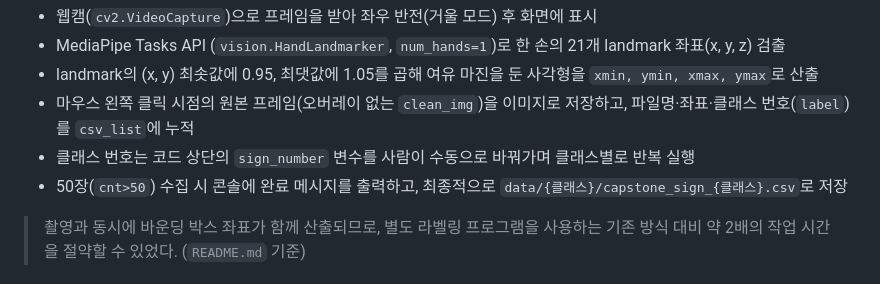
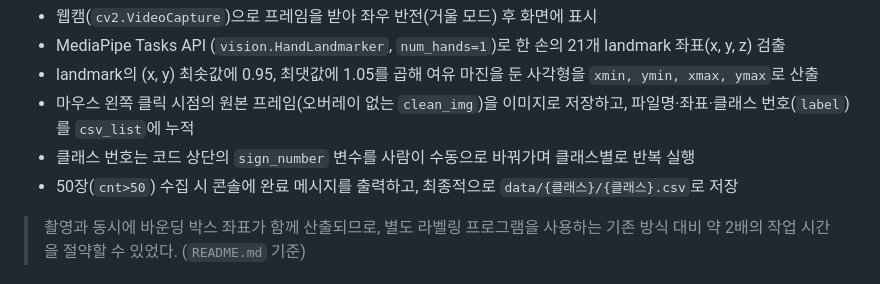
Before and after one commit to kee05077-wq/Union-web, a Markdown page: README.md, the part around the change. GitHub-like rendering.

```diff
--- a/README.md
+++ b/README.md
@@ -40,7 +40,7 @@ MediaPipe 기반 반자동 데이터 수집 → 데이터 병합 → YOLO 포맷
 - landmark의 (x, y) 최솟값에 0.95, 최댓값에 1.05를 곱해 여유 마진을 둔 사각형을 `xmin, ymin, xmax, ymax`로 산출
 - 마우스 왼쪽 클릭 시점의 원본 프레임(오버레이 없는 `clean_img`)을 이미지로 저장하고, 파일명·좌표·클래스 번호(`label`)를 `csv_list`에 누적
 - 클래스 번호는 코드 상단의 `sign_number` 변수를 사람이 수동으로 바꿔가며 클래스별로 반복 실행
-- 50장(`cnt>50`) 수집 시 콘솔에 완료 메시지를 출력하고, 최종적으로 `data/{클래스}/capstone_sign_{클래스}.csv`로 저장
+- 50장(`cnt>50`) 수집 시 콘솔에 완료 메시지를 출력하고, 최종적으로 `data/{클래스}/{클래스}.csv`로 저장
 
 > 촬영과 동시에 바운딩 박스 좌표가 함께 산출되므로, 별도 라벨링 프로그램을 사용하는 기존 방식 대비 약 2배의 작업 시간을 절약할 수 있었다. (`README.md` 기준)
 
```
